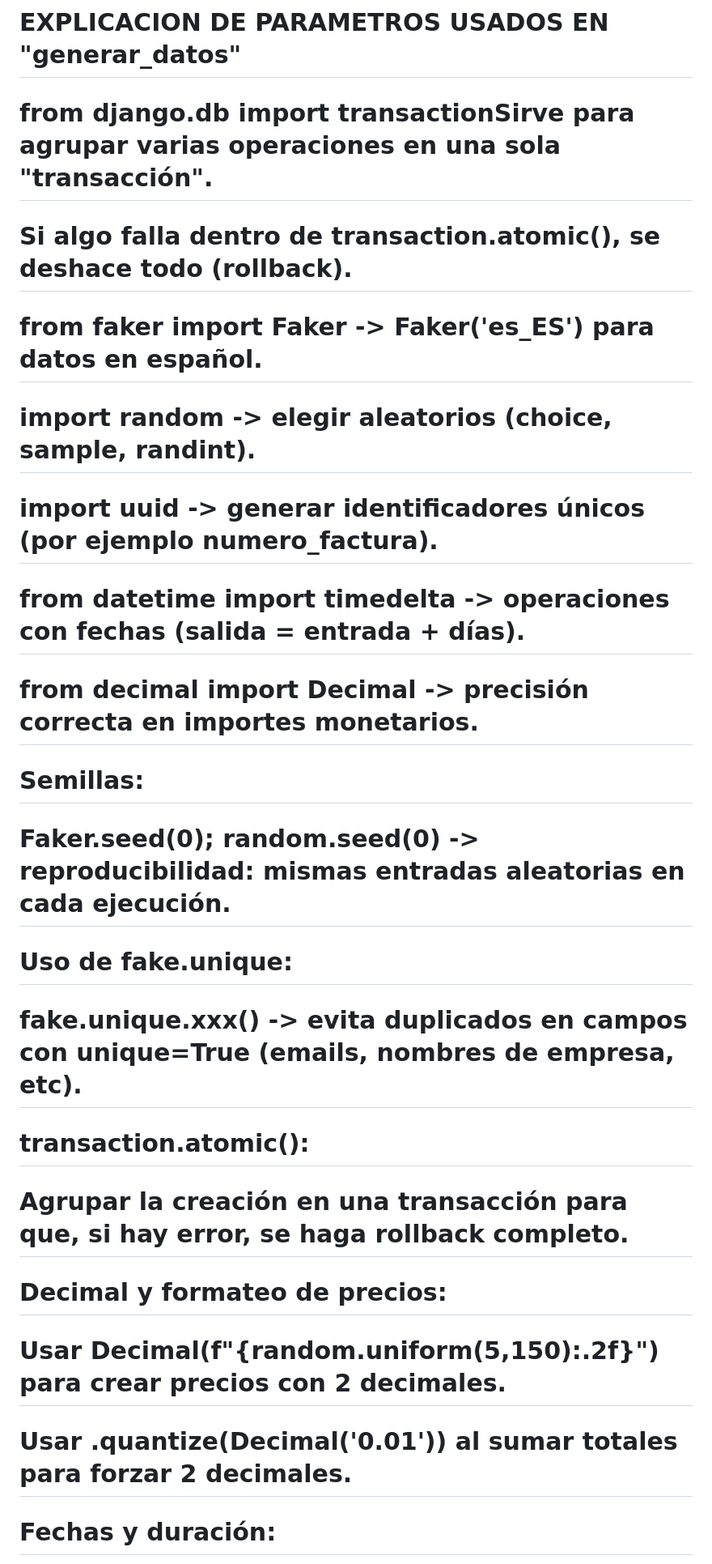
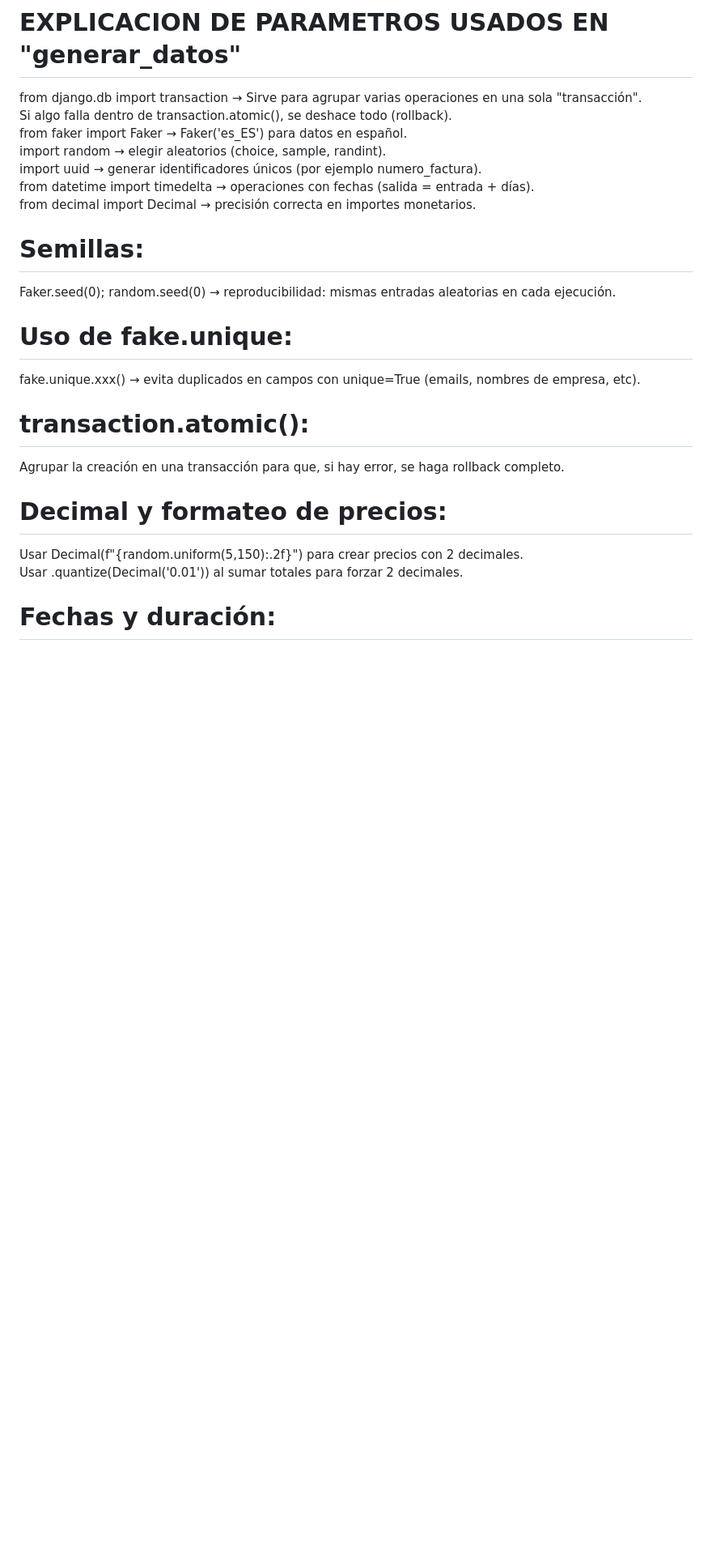
Before and after one commit to antoniopoligonosur/PracticaHotel, a Markdown page: README.md, the part around one of its changes. Shown at 81% size. GitHub-like rendering; blank space fills up the shorter version.

```diff
--- a/README.md
+++ b/README.md
@@ -118,25 +118,25 @@ Este proyecto es una aplicación web desarrollada con Django para la gestión in
 
 # EXPLICACION DE PARAMETROS USADOS EN "generar_datos"
 
-# from django.db import transactionSirve para agrupar varias operaciones en una sola "transacción".
-# Si algo falla dentro de transaction.atomic(), se deshace todo (rollback).
-# from faker import Faker -> Faker('es_ES') para datos en español.
-# import random -> elegir aleatorios (choice, sample, randint).
-# import uuid -> generar identificadores únicos (por ejemplo numero_factura).
-# from datetime import timedelta -> operaciones con fechas (salida = entrada + días).
-# from decimal import Decimal -> precisión correcta en importes monetarios.
+from django.db import transaction → Sirve para agrupar varias operaciones en una sola "transacción".
+Si algo falla dentro de transaction.atomic(), se deshace todo (rollback).
+from faker import Faker → Faker('es_ES') para datos en español.
+import random → elegir aleatorios (choice, sample, randint).
+import uuid → generar identificadores únicos (por ejemplo numero_factura).
+from datetime import timedelta → operaciones con fechas (salida = entrada + días).
+from decimal import Decimal → precisión correcta en importes monetarios.
 
 # Semillas:
-# Faker.seed(0); random.seed(0) -> reproducibilidad: mismas entradas aleatorias en cada ejecución.
+Faker.seed(0); random.seed(0) → reproducibilidad: mismas entradas aleatorias en cada ejecución.
 
 # Uso de fake.unique:
-# fake.unique.xxx() -> evita duplicados en campos con unique=True (emails, nombres de empresa, etc).
+fake.unique.xxx() → evita duplicados en campos con unique=True (emails, nombres de empresa, etc).
 
 # transaction.atomic():
-# Agrupar la creación en una transacción para que, si hay error, se haga rollback completo.
+Agrupar la creación en una transacción para que, si hay error, se haga rollback completo.
 
 # Decimal y formateo de precios:
-# Usar Decimal(f"{random.uniform(5,150):.2f}") para crear precios con 2 decimales.
-# Usar .quantize(Decimal('0.01')) al sumar totales para forzar 2 decimales.
+Usar Decimal(f"{random.uniform(5,150):.2f}") para crear precios con 2 decimales.
+Usar .quantize(Decimal('0.01')) al sumar totales para forzar 2 decimales.
 
 # Fechas y duración:
```
Also changed, not shown: other parts of README.md (+83 -83 lines).
